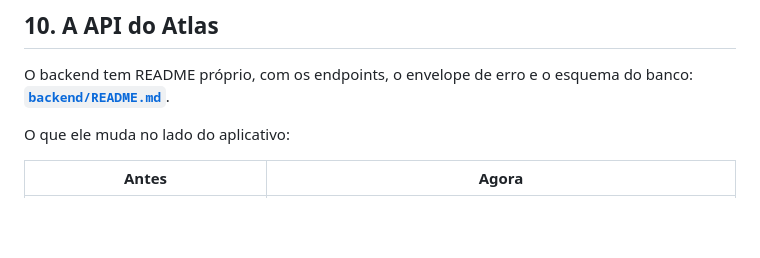
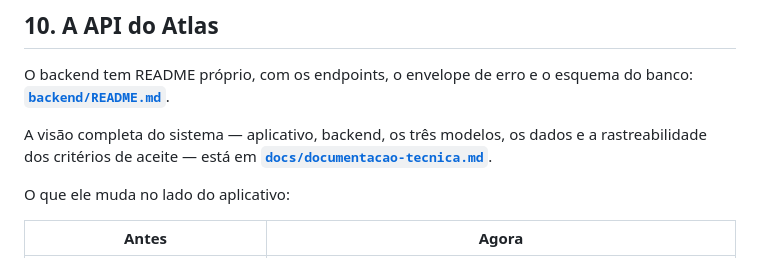
Before and after one commit to PedroMacioni/Atlas, a Markdown page: README.md, the part around the change. Drawn GitHub-style; blank space fills up the shorter version.

```diff
--- a/README.md
+++ b/README.md
@@ -677,6 +677,10 @@ dentro do provider — a tradução é responsabilidade dele, não da interface.
 O backend tem README próprio, com os endpoints, o envelope de erro e o esquema
 do banco: **[`backend/README.md`](backend/README.md)**.
 
+A visão completa do sistema — aplicativo, backend, os três modelos, os dados e
+a rastreabilidade dos critérios de aceite — está em
+**[`docs/documentacao-tecnica.md`](docs/documentacao-tecnica.md)**.
+
 O que ele muda no lado do aplicativo:
 
 | Antes | Agora |
```
Also changed, not shown: docs/documentacao-tecnica.md (added, +527 -0 lines).
